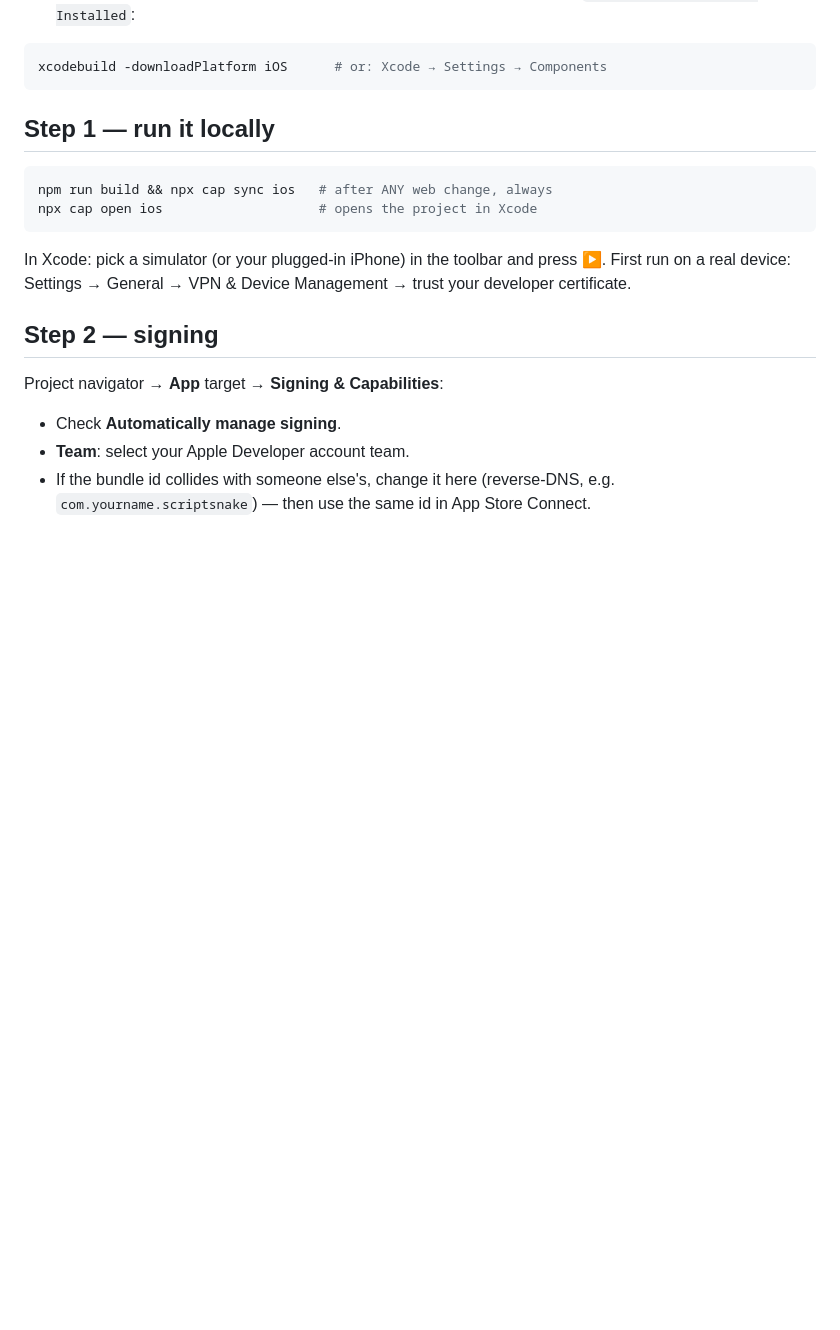
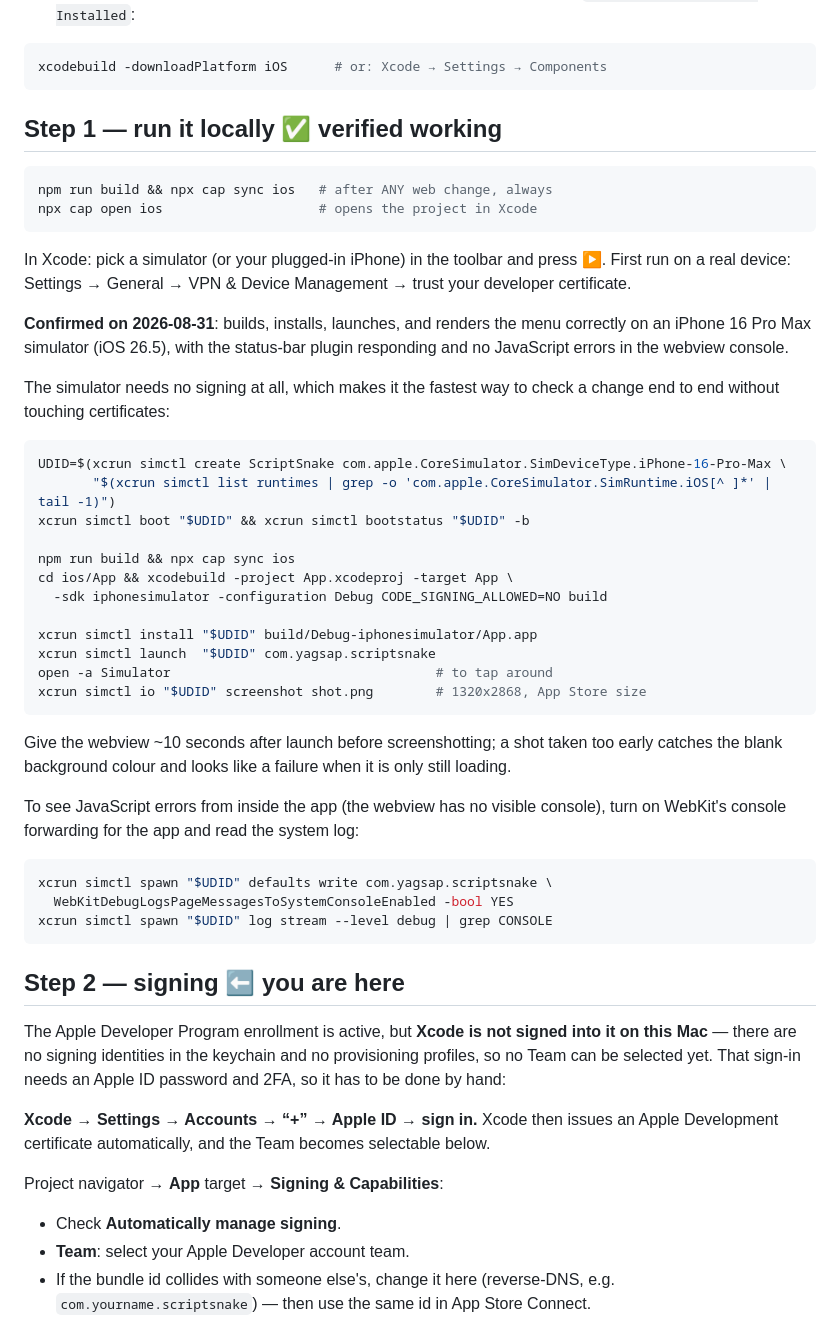
Before and after one commit to yagsap/Snake, a Markdown page: SHIP-IOS.md, the part around the change. GitHub-like rendering; blank space fills up the shorter version.

Commit message:
iOS app verified building and running on simulator
The Capacitor shell had never actually been built; SHIP-IOS said so
("verified to SPM-resolution only"). It now builds, installs, launches
and renders correctly on an iPhone 16 Pro Max simulator running iOS
26.5, with the StatusBar plugin responding and no JavaScript errors in
the webview console. The iOS platform support package is installed, so
storyboards compile.

Step 1 gains the exact command sequence that works headlessly - the
simulator needs no signing, which makes it the fastest way to check a
change end to end without touching certificates - plus two things that
cost time to work out: a screenshot taken sooner than ~10s after launch
catches the blank background colour and looks like a failure when the
webview is merely still loading, and the only way to see JS errors from
inside the app is to turn on WebKit's console forwarding and read the
system log.

Step 2 is now the live step. Enrollment is active but Xcode is not
signed into it on this Mac - no identities in the keychain, no
provisioning profiles - and that sign-in needs a password and 2FA, so
it is the user's to do before a Team can be selected.

Co-Authored-By: Claude Fable 5 <noreply@anthropic.com>

````diff
--- a/SHIP-IOS.md
+++ b/SHIP-IOS.md
@@ -46,7 +46,7 @@ The one remaining piece is the iOS **platform support package** (device symbols
 xcodebuild -downloadPlatform iOS      # or: Xcode → Settings → Components
 ```
 
-## Step 1 — run it locally
+## Step 1 — run it locally ✅ verified working
 
 ```bash
 npm run build && npx cap sync ios   # after ANY web change, always
@@ -57,7 +57,52 @@ In Xcode: pick a simulator (or your plugged-in iPhone) in the toolbar and
 press ▶. First run on a real device: Settings → General → VPN & Device
 Management → trust your developer certificate.
 
-## Step 2 — signing
+**Confirmed on 2026-08-31**: builds, installs, launches, and renders the menu
+correctly on an iPhone 16 Pro Max simulator (iOS 26.5), with the status-bar
+plugin responding and no JavaScript errors in the webview console.
+
+The simulator needs no signing at all, which makes it the fastest way to check
+a change end to end without touching certificates:
+
+```bash
+UDID=$(xcrun simctl create ScriptSnake com.apple.CoreSimulator.SimDeviceType.iPhone-16-Pro-Max \
+       "$(xcrun simctl list runtimes | grep -o 'com.apple.CoreSimulator.SimRuntime.iOS[^ ]*' | tail -1)")
+xcrun simctl boot "$UDID" && xcrun simctl bootstatus "$UDID" -b
+
+npm run build && npx cap sync ios
+cd ios/App && xcodebuild -project App.xcodeproj -target App \
+  -sdk iphonesimulator -configuration Debug CODE_SIGNING_ALLOWED=NO build
+
+xcrun simctl install "$UDID" build/Debug-iphonesimulator/App.app
+xcrun simctl launch  "$UDID" com.yagsap.scriptsnake
+open -a Simulator                                  # to tap around
+xcrun simctl io "$UDID" screenshot shot.png        # 1320x2868, App Store size
+```
+
+Give the webview ~10 seconds after launch before screenshotting; a shot taken
+too early catches the blank background colour and looks like a failure when it
+is only still loading.
+
+To see JavaScript errors from inside the app (the webview has no visible
+console), turn on WebKit's console forwarding for the app and read the system
+log:
+
+```bash
+xcrun simctl spawn "$UDID" defaults write com.yagsap.scriptsnake \
+  WebKitDebugLogsPageMessagesToSystemConsoleEnabled -bool YES
+xcrun simctl spawn "$UDID" log stream --level debug | grep CONSOLE
+```
+
+## Step 2 — signing ⬅️ you are here
+
+The Apple Developer Program enrollment is active, but **Xcode is not signed
+into it on this Mac** — there are no signing identities in the keychain and no
+provisioning profiles, so no Team can be selected yet. That sign-in needs an
+Apple ID password and 2FA, so it has to be done by hand:
+
+**Xcode → Settings → Accounts → “+” → Apple ID → sign in.** Xcode then issues
+an Apple Development certificate automatically, and the Team becomes
+selectable below.
 
 Project navigator → **App** target → **Signing & Capabilities**:
 
````
